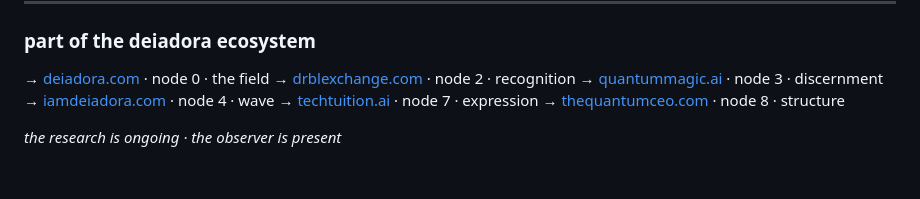
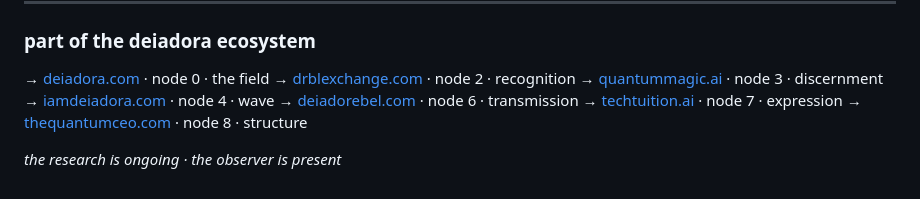
Before and after one commit to deiadora/thequantumceo_site, a Markdown page: README.md, the part around the change. Rendered like a GitHub page.

Commit message:
Update README.md
add deiadorebel.com

```diff
--- a/README.md
+++ b/README.md
@@ -115,6 +115,7 @@ Deployed on **Cloudflare Pages**.
 → [drblexchange.com](https://drblexchange.com) · node 2 · recognition
 → [quantummagic.ai](https://quantummagic.ai) · node 3 · discernment
 → [iamdeiadora.com](https://iamdeiadora.com) · node 4 · wave
+→ [deiadorebel.com](https://deiadorebel.com) · node 6 · transmission
 → [techtuition.ai](https://techtuition.ai) · node 7 · expression
 → [thequantumceo.com](https://thequantumceo.com) · node 8 · structure
 
```
